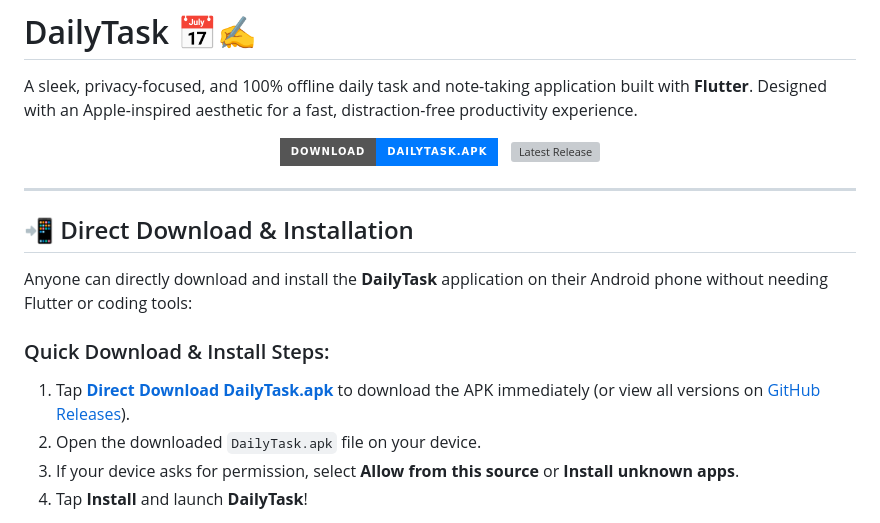
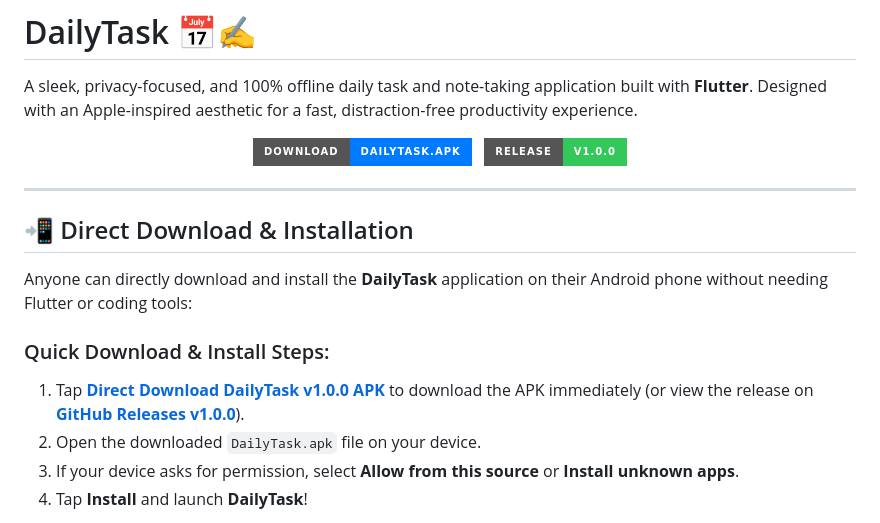
Before and after one commit to mobintix-in/DailyTask, a Markdown page: README.md, the part around one of its changes. GitHub-like rendering; badges without logos; grey boxes are pictures that could not be loaded.

Commit message:
docs: link v1.0.0 release and direct download in README

```diff
--- a/README.md
+++ b/README.md
@@ -7,8 +7,8 @@ A sleek, privacy-focused, and 100% offline daily task and note-taking applicatio
     <img src="https://img.shields.io/badge/Download-DailyTask.apk-007AFF?style=for-the-badge&logo=android&logoColor=white" alt="Direct Download APK" />
   </a>
   &nbsp;
-  <a href="https://github.com/mobintix-in/DailyTask/releases/latest">
-    <img src="https://img.shields.io/github/v/release/mobintix-in/DailyTask?style=for-the-badge&color=34C759&label=Latest%20Release" alt="Latest Release" />
+  <a href="https://github.com/mobintix-in/DailyTask/releases/tag/v1.0.0">
+    <img src="https://img.shields.io/badge/Release-v1.0.0-34C759?style=for-the-badge&logo=github&logoColor=white" alt="Release v1.0.0" />
   </a>
 </p>
 
@@ -20,7 +20,7 @@ Anyone can directly download and install the **DailyTask** application on their
 
 ### Quick Download & Install Steps:
 
-1. Tap **[Direct Download DailyTask.apk](https://github.com/mobintix-in/DailyTask/releases/latest/download/DailyTask.apk)** to download the APK immediately (or view all versions on [GitHub Releases](https://github.com/mobintix-in/DailyTask/releases)).
+1. Tap **[Direct Download DailyTask v1.0.0 APK](https://github.com/mobintix-in/DailyTask/releases/download/v1.0.0/DailyTask.apk)** to download the APK immediately (or view the release on **[GitHub Releases v1.0.0](https://github.com/mobintix-in/DailyTask/releases/tag/v1.0.0)**).
 2. Open the downloaded `DailyTask.apk` file on your device.
 3. If your device asks for permission, select **Allow from this source** or **Install unknown apps**.
 4. Tap **Install** and launch **DailyTask**!
```
Also changed, not shown: other parts of README.md (+1 -1 lines).
